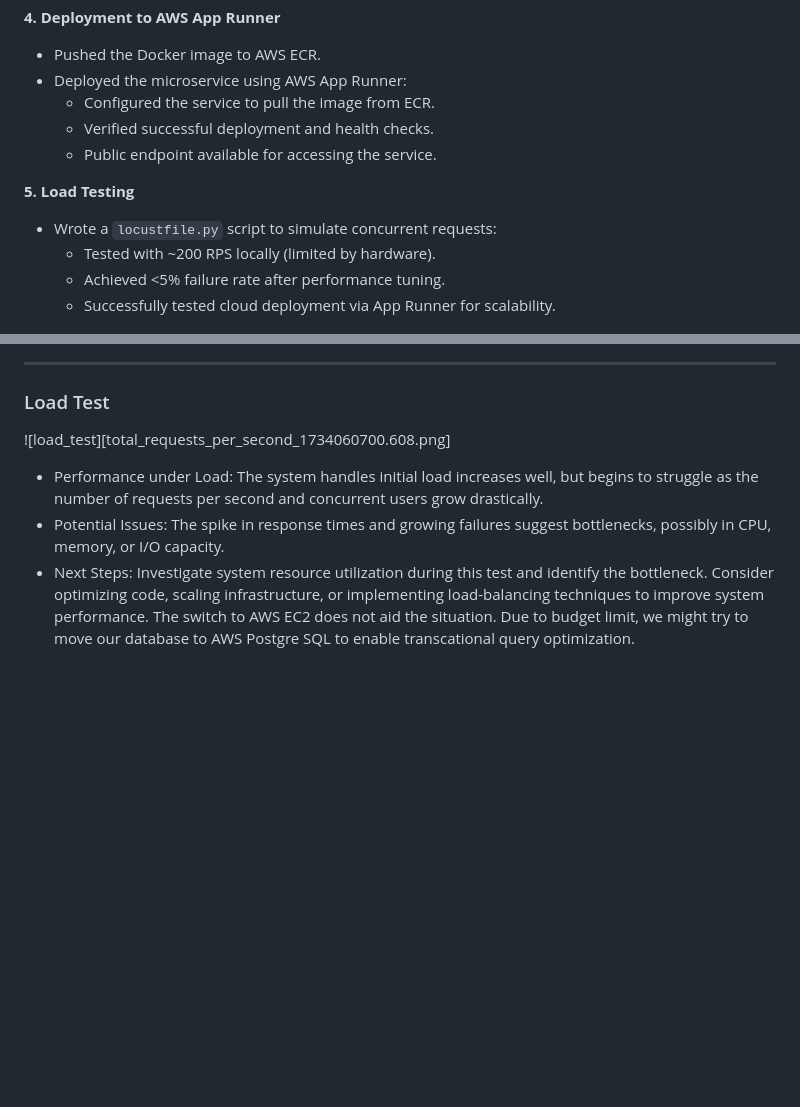
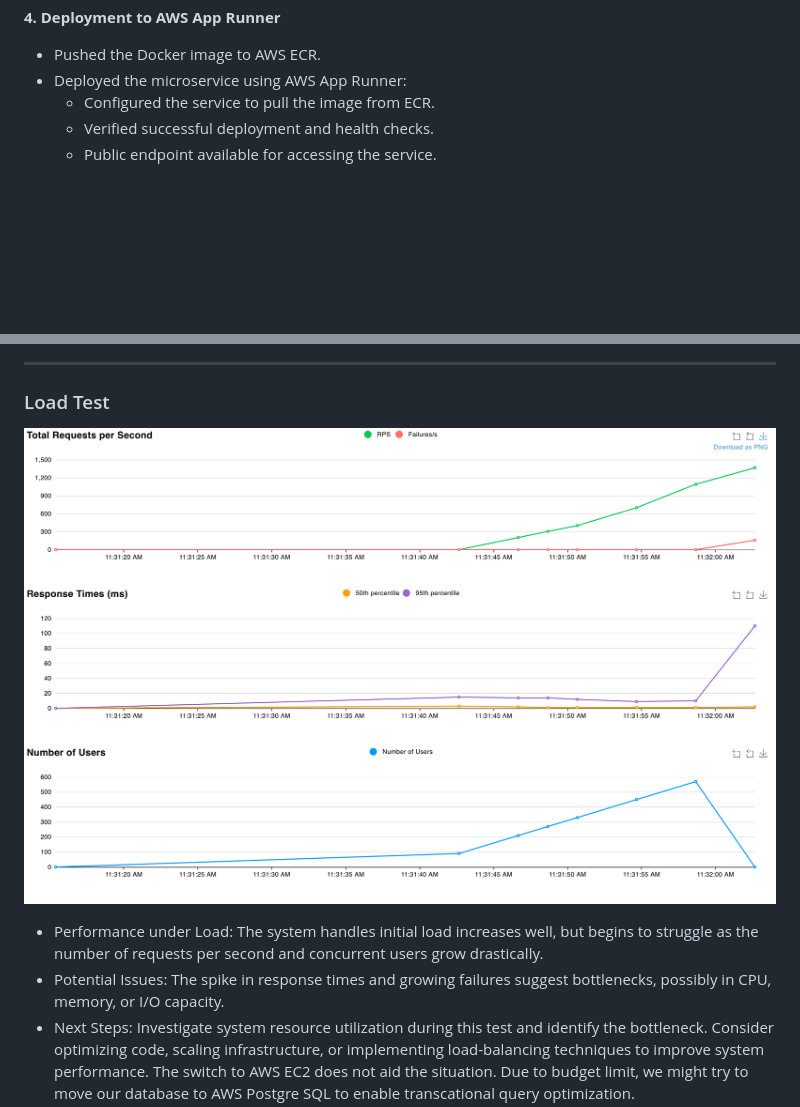
Before and after one commit to aoaow/spotify_microservice, a Markdown page: README.md, 2 parts joined by grey strips. GitHub-like rendering; blank space fills up the shorter version.

Commit message:
add picture

```diff
--- a/README.md
+++ b/README.md
@@ -59,12 +59,6 @@ Watch the video presentation [here](https://youtu.be/KZIzitQN4ss)
   - Verified successful deployment and health checks.
   - Public endpoint available for accessing the service.
 
-**5. Load Testing**
-- Wrote a `locustfile.py` script to simulate concurrent requests:
-  - Tested with ~200 RPS locally (limited by hardware).
-  - Achieved <5% failure rate after performance tuning.
-  - Successfully tested cloud deployment via App Runner for scalability.
-
 ![alt text](image.png)
 ![alt text](1.png)
 
@@ -72,7 +66,7 @@ Watch the video presentation [here](https://youtu.be/KZIzitQN4ss)
 
 ### Load Test
 
-![load_test][total_requests_per_second_1734060700.608.png]
+![load_test](total_requests_per_second_1734060700.608.png)
 
 - Performance under Load: The system handles initial load increases well, but begins to struggle as the number of requests per second and concurrent users grow drastically.
 - Potential Issues: The spike in response times and growing failures suggest bottlenecks, possibly in CPU, memory, or I/O capacity.
```
